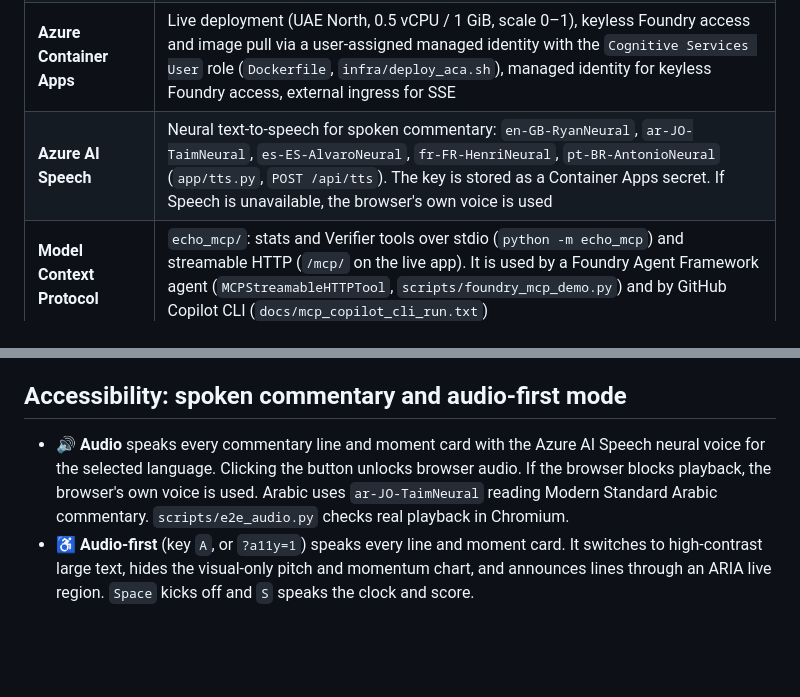
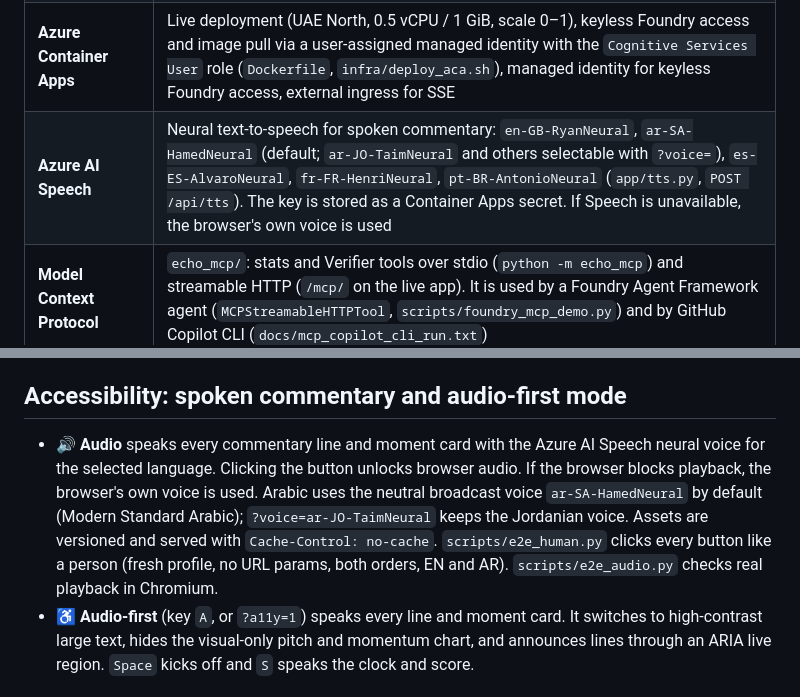
Before and after one commit to ismael-De/echo-pitch, a Markdown page: README.md, 2 parts joined by grey strips. Rendered like a GitHub page; blank space fills up the shorter version.

Commit message:
docs: default Arabic voice ar-SA-HamedNeural, e2e_human

```diff
--- a/README.md
+++ b/README.md
@@ -142,7 +142,7 @@ with `DefaultAzureCredential` (a managed identity on Azure, so there are no keys
 | **Microsoft Foundry** | `gpt-5-mini` deployment for Stats, Moments, Narrator, Persona and the Narrator's recap agent (`echo-recap`), via the Foundry project endpoint |
 | **Microsoft Agent Framework** | `Agent`, `FoundryChatClient`, Python function tools; multi-agent orchestration with handoffs |
 | **Azure Container Apps** | Live deployment (UAE North, 0.5 vCPU / 1 GiB, scale 0–1), keyless Foundry access and image pull via a user-assigned managed identity with the `Cognitive Services User` role (`Dockerfile`, `infra/deploy_aca.sh`), managed identity for keyless Foundry access, external ingress for SSE |
-| **Azure AI Speech** | Neural text-to-speech for spoken commentary: `en-GB-RyanNeural`, `ar-JO-TaimNeural`, `es-ES-AlvaroNeural`, `fr-FR-HenriNeural`, `pt-BR-AntonioNeural` (`app/tts.py`, `POST /api/tts`). The key is stored as a Container Apps secret. If Speech is unavailable, the browser's own voice is used |
+| **Azure AI Speech** | Neural text-to-speech for spoken commentary: `en-GB-RyanNeural`, `ar-SA-HamedNeural` (default; `ar-JO-TaimNeural` and others selectable with `?voice=`), `es-ES-AlvaroNeural`, `fr-FR-HenriNeural`, `pt-BR-AntonioNeural` (`app/tts.py`, `POST /api/tts`). The key is stored as a Container Apps secret. If Speech is unavailable, the browser's own voice is used |
 | **Model Context Protocol** | `echo_mcp/`: stats and Verifier tools over stdio (`python -m echo_mcp`) and streamable HTTP (`/mcp/` on the live app). It is used by a Foundry Agent Framework agent (`MCPStreamableHTTPTool`, `scripts/foundry_mcp_demo.py`) and by GitHub Copilot CLI (`docs/mcp_copilot_cli_run.txt`) |
 | **Azure Container Registry** | Cloud image build (`az acr build`), a local docker/podman build, or a daemonless `crane` layer build (`LOCAL_BUILD=crane`, used for the live deploy because ACR Tasks are blocked on Azure for Students) (`infra/deploy_aca.sh`, `infra/crane_build.sh`) |
 | **GitHub Copilot** | Copilot CLI (agent mode) wrote `tests/test_verifier.py` (8 Verifier tests, including the rewrite loop with a fake LLM) and the narrator fallback test in `tests/test_agents.py`, and ran the suite. It was also used as an MCP client of the live Echo Pitch MCP server (`docs/mcp_copilot_cli_run.txt`). The rest of the code was not written with Copilot |
@@ -178,7 +178,7 @@ This was run with gpt-5-mini (`scripts/foundry_mcp_demo.py`). The output is in `
 
 ## Accessibility: spoken commentary and audio-first mode
 
-- **🔊 Audio** speaks every commentary line and moment card with the Azure AI Speech neural voice for the selected language. Clicking the button unlocks browser audio. If the browser blocks playback, the browser's own voice is used. Arabic uses `ar-JO-TaimNeural` reading Modern Standard Arabic commentary. `scripts/e2e_audio.py` checks real playback in Chromium.
+- **🔊 Audio** speaks every commentary line and moment card with the Azure AI Speech neural voice for the selected language. Clicking the button unlocks browser audio. If the browser blocks playback, the browser's own voice is used. Arabic uses the neutral broadcast voice `ar-SA-HamedNeural` by default (Modern Standard Arabic); `?voice=ar-JO-TaimNeural` keeps the Jordanian voice. Assets are versioned and served with `Cache-Control: no-cache`. `scripts/e2e_human.py` clicks every button like a person (fresh profile, no URL params, both orders, EN and AR). `scripts/e2e_audio.py` checks real playback in Chromium.
 - **♿ Audio-first** (key `A`, or `?a11y=1`) speaks every line and moment card. It switches to high-contrast large text, hides the visual-only pitch and momentum chart, and announces lines through an ARIA live region. `Space` kicks off and `S` speaks the clock and score.
 
 ## Languages
```
Also changed, not shown: docs/pitch.md (+1 -1 lines).
